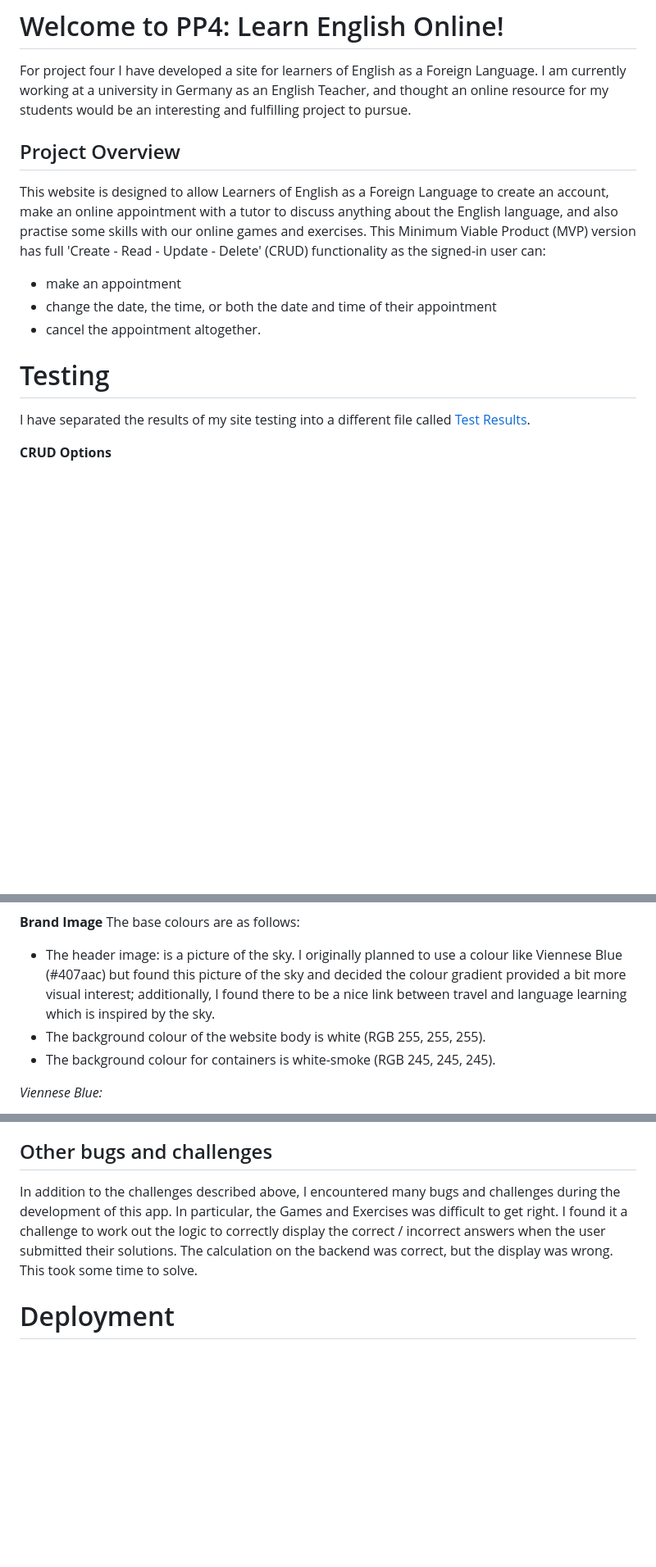
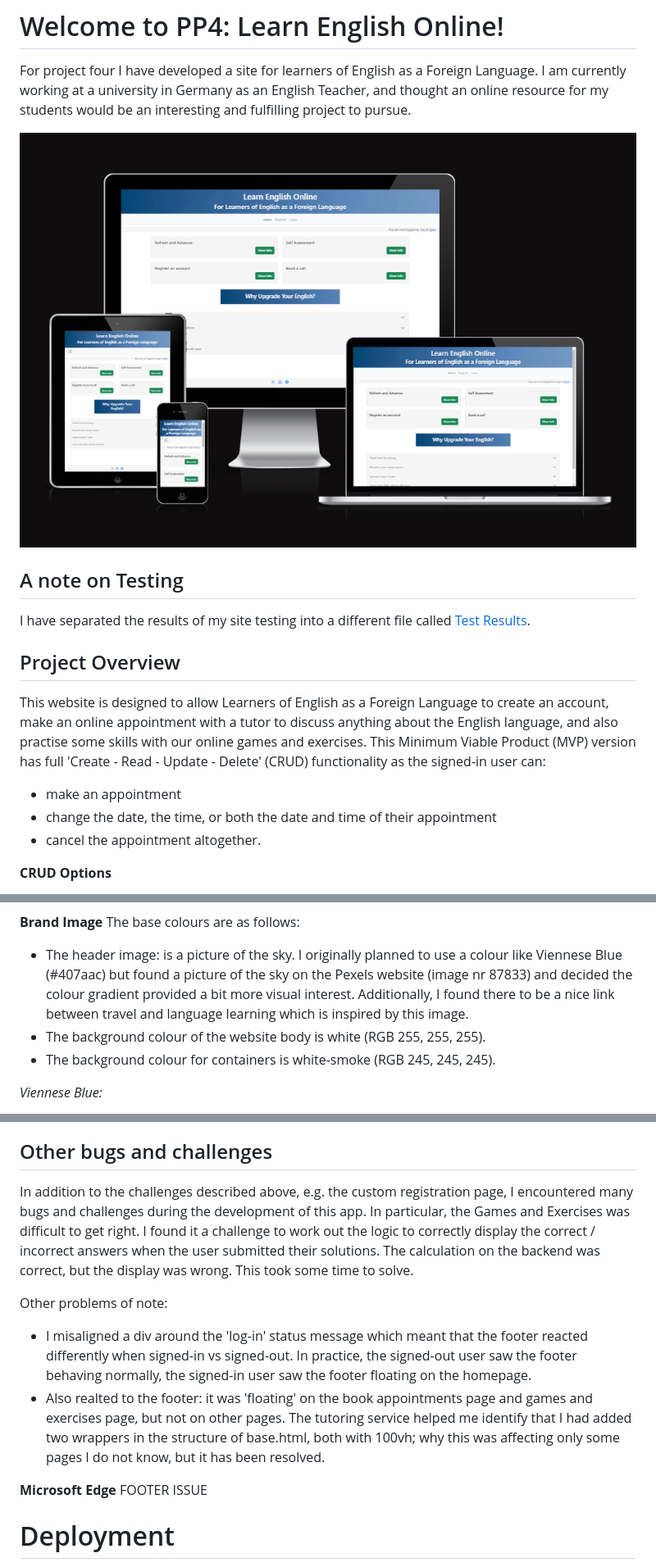
Before and after one commit to rich-p-rich/english-tutor-django-p4, a Markdown page: README.md, 3 parts joined by grey strips. Shown: that part at 82% size. GitHub-like rendering; pictures changed too: read-me_images/amiresponsive-engtutor.PNG (added); blank space fills up the shorter version.

Commit message:
Update images and conclusions on ReadMe

```diff
--- a/README.md
+++ b/README.md
@@ -1,15 +1,17 @@
 # Welcome to PP4: Learn English Online!
 
 For project four I have developed a site for learners of English as a Foreign Language. I am currently working at a university in Germany as an English Teacher, and thought an online resource for my students would be an interesting and fulfilling project to pursue.
+
+![Website-responsive](read-me_images/amiresponsive-engtutor.PNG)
+
+## A note on Testing
+I have separated the results of my site testing into a different file called [Test Results](test-results.md).
 
 ## Project Overview
 This website is designed to allow Learners of English as a Foreign Language to create an account, make an online appointment with a tutor to discuss anything about the English language, and also practise some skills with our online games and exercises. This Minimum Viable Product (MVP) version has full 'Create - Read - Update - Delete' (CRUD) functionality as the signed-in user can:
 - make an appointment
 - change the date, the time, or both the date and time of their appointment
 - cancel the appointment altogether.
-
-# Testing
-I have separated the results of my site testing into a different file called [Test Results](test-results.md).
 
 **CRUD Options**
 
@@ -85,7 +87,7 @@ I have included a more detailed PDF of the different wireframes I planned out wi
 
 **Brand Image**
 The base colours are as follows:
-- The header image: is a picture of the sky. I originally planned to use a colour like Viennese Blue (#407aac) but found this picture of the sky and decided the colour gradient provided a bit more visual interest; additionally, I found there to be a nice link between travel and language learning which is inspired by the sky.
+- The header image: is a picture of the sky. I originally planned to use a colour like Viennese Blue (#407aac) but found a picture of the sky on the Pexels website (image nr 87833) and decided the colour gradient provided a bit more visual interest. Additionally, I found there to be a nice link between travel and language learning which is inspired by this image.
 - The background colour of the website body is white (RGB 255, 255, 255).
 - The background colour for containers is white-smoke (RGB 245, 245, 245).
 
@@ -328,7 +341,14 @@ This would be the next step for the admin section and would enhance the scalabil
 - I also need a better solution for the
 
 ## Other bugs and challenges
-In addition to the challenges described above, I encountered many bugs and challenges during the development of this app. In particular, the Games and Exercises was difficult to get right. I found it a challenge to work out the logic to correctly display the correct / incorrect answers when the user submitted their solutions. The calculation on the backend was correct, but the display was wrong. This took some time to solve.
+In addition to the challenges described above, e.g. the custom registration page, I encountered many bugs and challenges during the development of this app. In particular, the Games and Exercises was difficult to get right. I found it a challenge to work out the logic to correctly display the correct / incorrect answers when the user submitted their solutions. The calculation on the backend was correct, but the display was wrong. This took some time to solve.
+
+Other problems of note:
+- I misaligned a div around the 'log-in' status message which meant that the footer reacted differently when signed-in vs signed-out. In practice, the signed-out user saw the footer behaving normally, the signed-in user saw the footer floating on the homepage.
+- Also realted to the footer: it was 'floating' on the book appointments page and games and exercises page, but not on other pages. The tutoring service helped me identify that I had added two wrappers in the structure of base.html, both with 100vh; why this was affecting only some pages I do not know, but it has been resolved.
+
+**Microsoft Edge**
+FOOTER ISSUE
 
 # Deployment
 
```
Also changed, not shown: other parts of README.md (+53 -14 lines), test-results.md (+11 -2 lines).
